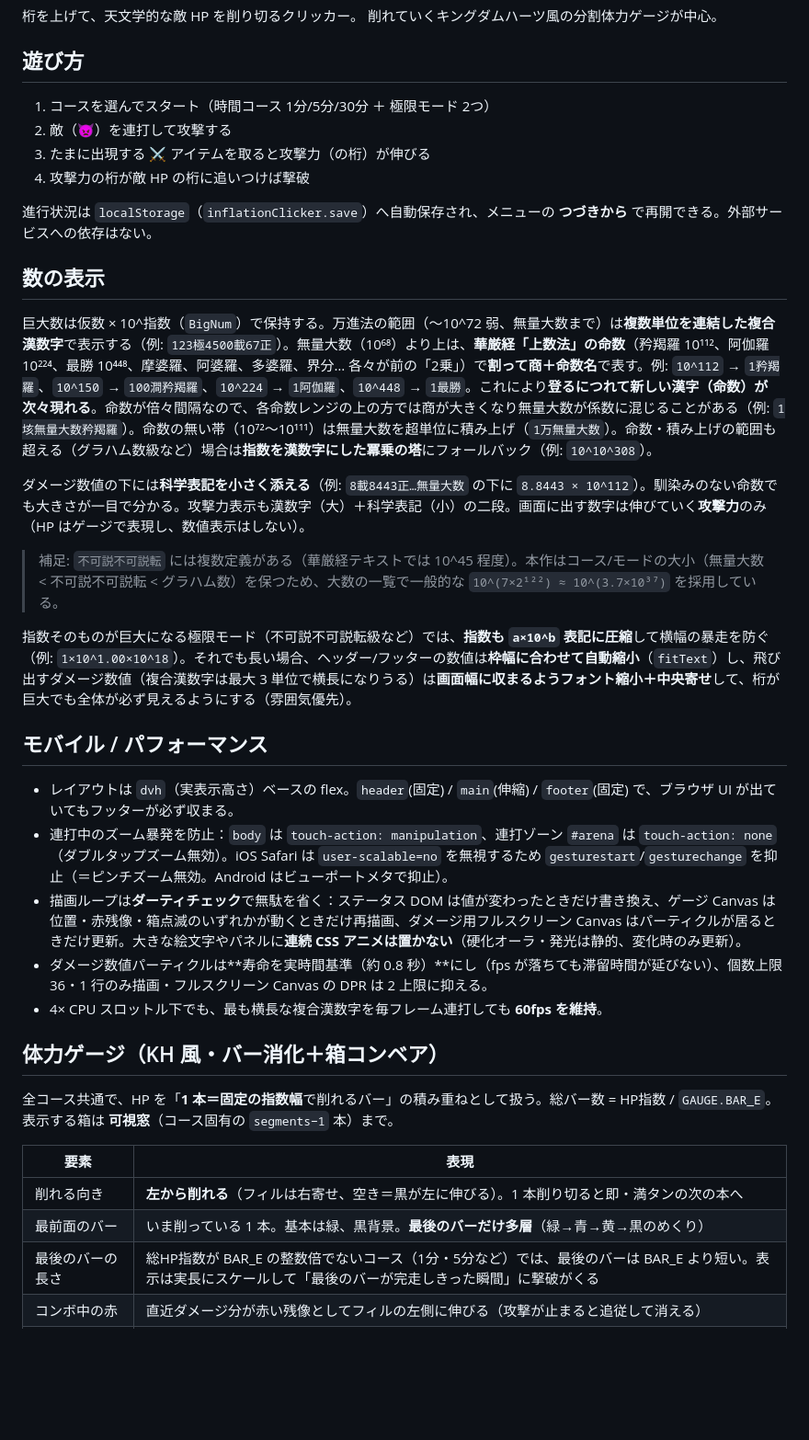
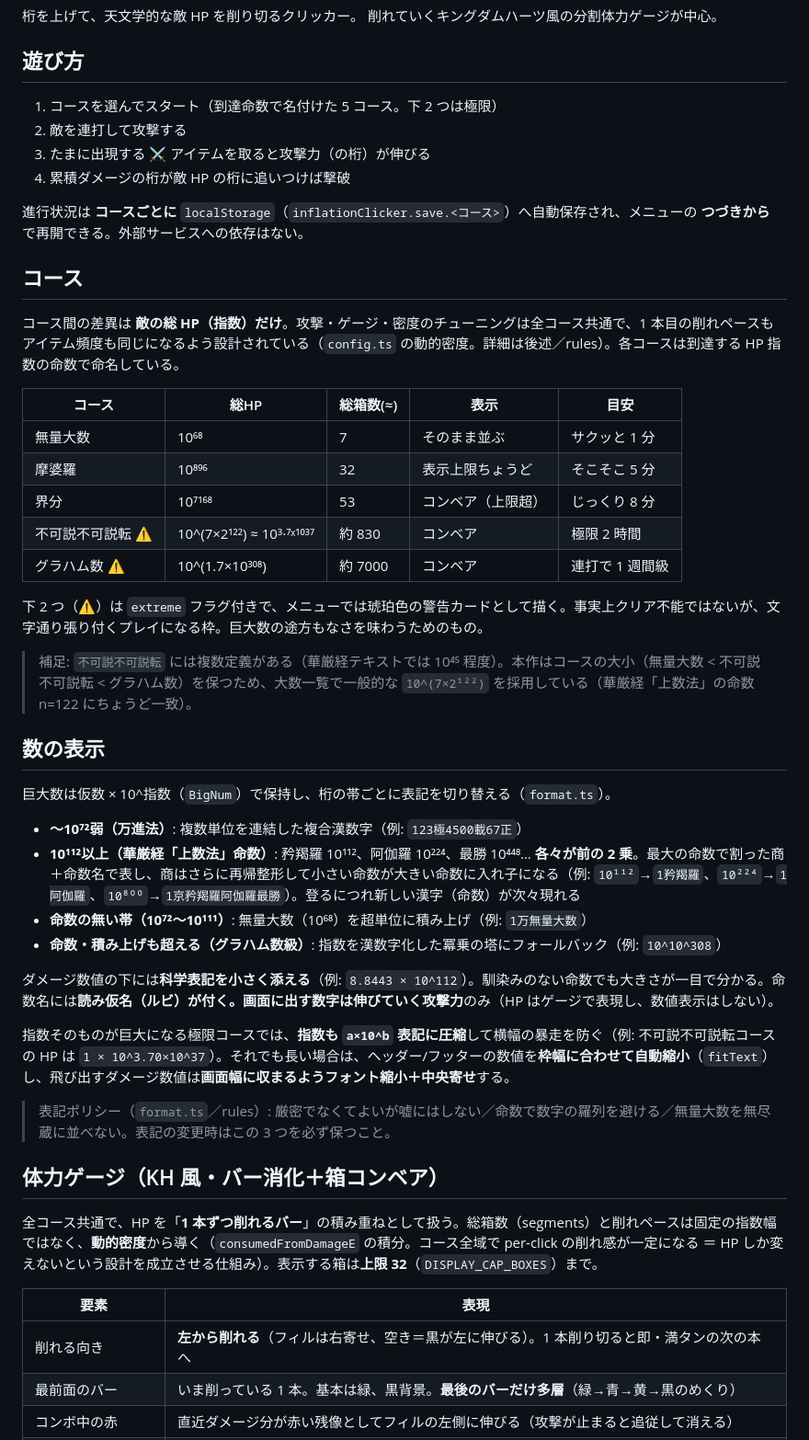
Before and after one commit to yewton/web-toys, a Markdown page: inflation-clicker/README.md, the part around one of its changes. Shown at 92% size. Drawn GitHub-style; blank space fills up the shorter version.

```diff
--- a/inflation-clicker/README.md
+++ b/inflation-clicker/README.md
@@ -5,38 +5,50 @@
 
 ## 遊び方
 
-1. コースを選んでスタート（時間コース 1分/5分/30分 ＋ 極限モード 2つ）
-2. 敵（👿）を連打して攻撃する
+1. コースを選んでスタート（到達命数で名付けた 5 コース。下 2 つは極限）
+2. 敵を連打して攻撃する
 3. たまに出現する ⚔️ アイテムを取ると攻撃力（の桁）が伸びる
-4. 攻撃力の桁が敵 HP の桁に追いつけば撃破
+4. 累積ダメージの桁が敵 HP の桁に追いつけば撃破
 
-進行状況は `localStorage`（`inflationClicker.save`）へ自動保存され、メニューの **つづきから** で再開できる。外部サービスへの依存はない。
+進行状況は **コースごとに** `localStorage`（`inflationClicker.save.<コース>`）へ自動保存され、メニューの **つづきから** で再開できる。外部サービスへの依存はない。
+
+## コース
+
+コース間の差異は **敵の総 HP（指数）だけ**。攻撃・ゲージ・密度のチューニングは全コース共通で、1 本目の削れペースもアイテム頻度も同じになるよう設計されている（`config.ts` の動的密度。詳細は後述／rules）。各コースは到達する HP 指数の命数で命名している。
+
+| コース | 総HP | 総箱数(≈) | 表示 | 目安 |
+|---|---|---|---|---|
+| 無量大数 | 10⁶⁸ | 7 | そのまま並ぶ | サクッと 1 分 |
+| 摩婆羅 | 10⁸⁹⁶ | 32 | 表示上限ちょうど | そこそこ 5 分 |
+| 界分 | 10⁷¹⁶⁸ | 53 | コンベア（上限超） | じっくり 8 分 |
+| 不可説不可説転 ⚠️ | 10^(7×2¹²²) ≈ 10³·⁷ˣ¹⁰³⁷ | 約 830 | コンベア | 極限 2 時間 |
+| グラハム数 ⚠️ | 10^(1.7×10³⁰⁸) | 約 7000 | コンベア | 連打で 1 週間級 |
+
+下 2 つ（⚠️）は `extreme` フラグ付きで、メニューでは琥珀色の警告カードとして描く。事実上クリア不能ではないが、文字通り張り付くプレイになる枠。巨大数の途方もなさを味わうためのもの。
+
+> 補足: `不可説不可説転` には複数定義がある（華厳経テキストでは 10⁴⁵ 程度）。本作はコースの大小（無量大数 &lt; 不可説不可説転 &lt; グラハム数）を保つため、大数一覧で一般的な `10^(7×2¹²²)` を採用している（華厳経「上数法」の命数 n=122 にちょうど一致）。
 
 ## 数の表示
 
-巨大数は仮数 × 10^指数（`BigNum`）で保持する。万進法の範囲（〜10^72 弱、無量大数まで）は**複数単位を連結した複合漢数字**で表示する（例: `123極4500載67正`）。無量大数（10⁶⁸）より上は、**華厳経「上数法」の命数**（矜羯羅 10¹¹²、阿伽羅 10²²⁴、最勝 10⁴⁴⁸、摩婆羅、阿婆羅、多婆羅、界分… 各々が前の「2乗」）で**割って商＋命数名**で表す。例: `10^112` → `1矜羯羅`、`10^150` → `100澗矜羯羅`、`10^224` → `1阿伽羅`、`10^448` → `1最勝`。これにより**登るにつれて新しい漢字（命数）が次々現れる**。命数が倍々間隔なので、各命数レンジの上の方では商が大きくなり無量大数が係数に混じることがある（例: `1垓無量大数矜羯羅`）。命数の無い帯（10⁷²〜10¹¹¹）は無量大数を超単位に積み上げ（`1万無量大数`）。命数・積み上げの範囲も超える（グラハム数級など）場合は**指数を漢数字にした冪乗の塔**にフォールバック（例: `10^10^308`）。
+巨大数は仮数 × 10^指数（`BigNum`）で保持し、桁の帯ごとに表記を切り替える（`format.ts`）。
 
-ダメージ数値の下には**科学表記を小さく添える**（例: `8載8443正…無量大数` の下に `8.8443 × 10^112`）。馴染みのない命数でも大きさが一目で分かる。攻撃力表示も漢数字（大）＋科学表記（小）の二段。画面に出す数字は伸びていく**攻撃力**のみ（HP はゲージで表現し、数値表示はしない）。
+- **〜10⁷²弱（万進法）**: 複数単位を連結した複合漢数字（例: `123極4500載67正`）
+- **10¹¹²以上（華厳経「上数法」命数）**: 矜羯羅 10¹¹²、阿伽羅 10²²⁴、最勝 10⁴⁴⁸… **各々が前の 2 乗**。最大の命数で割った商＋命数名で表し、商はさらに再帰整形して小さい命数が大きい命数に入れ子になる（例: `10¹¹²`→`1矜羯羅`、`10²²⁴`→`1阿伽羅`、`10⁸⁰⁰`→`1京矜羯羅阿伽羅最勝`）。登るにつれ新しい漢字（命数）が次々現れる
+- **命数の無い帯（10⁷²〜10¹¹¹）**: 無量大数（10⁶⁸）を超単位に積み上げ（例: `1万無量大数`）
+- **命数・積み上げも超える（グラハム数級）**: 指数を漢数字化した冪乗の塔にフォールバック（例: `10^10^308`）
 
-> 補足: `不可説不可説転` には複数定義がある（華厳経テキストでは 10^45 程度）。本作はコース/モードの大小（無量大数 &lt; 不可説不可説転 &lt; グラハム数）を保つため、大数の一覧で一般的な `10^(7×2¹²²) ≈ 10^(3.7×10³⁷)` を採用している。
+ダメージ数値の下には**科学表記を小さく添える**（例: `8.8443 × 10^112`）。馴染みのない命数でも大きさが一目で分かる。命数名には**読み仮名（ルビ）**が付く。画面に出す数字は伸びていく**攻撃力**のみ（HP はゲージで表現し、数値表示はしない）。
 
-指数そのものが巨大になる極限モード（不可説不可説転級など）では、**指数も `a×10^b` 表記に圧縮**して横幅の暴走を防ぐ（例: `1×10^1.00×10^18`）。それでも長い場合、ヘッダー/フッターの数値は**枠幅に合わせて自動縮小**（`fitText`）し、飛び出すダメージ数値（複合漢数字は最大 3 単位で横長になりうる）は**画面幅に収まるようフォント縮小＋中央寄せ**して、桁が巨大でも全体が必ず見えるようにする（雰囲気優先）。
+指数そのものが巨大になる極限コースでは、**指数も `a×10^b` 表記に圧縮**して横幅の暴走を防ぐ（例: 不可説不可説転コースの HP は `1 × 10^3.70×10^37`）。それでも長い場合は、ヘッダー/フッターの数値を**枠幅に合わせて自動縮小**（`fitText`）し、飛び出すダメージ数値は**画面幅に収まるようフォント縮小＋中央寄せ**する。
 
-## モバイル / パフォーマンス
-
-- レイアウトは `dvh`（実表示高さ）ベースの flex。`header`(固定) / `main`(伸縮) / `footer`(固定) で、ブラウザ UI が出ていてもフッターが必ず収まる。
-- 連打中のズーム暴発を防止：`body` は `touch-action: manipulation`、連打ゾーン `#arena` は `touch-action: none`（ダブルタップズーム無効）。iOS Safari は `user-scalable=no` を無視するため `gesturestart`/`gesturechange` を抑止（＝ピンチズーム無効。Android はビューポートメタで抑止）。
-- 描画ループは**ダーティチェック**で無駄を省く：ステータス DOM は値が変わったときだけ書き換え、ゲージ Canvas は位置・赤残像・箱点滅のいずれかが動くときだけ再描画、ダメージ用フルスクリーン Canvas はパーティクルが居るときだけ更新。大きな絵文字やパネルに**連続 CSS アニメは置かない**（硬化オーラ・発光は静的、変化時のみ更新）。
-- ダメージ数値パーティクルは**寿命を実時間基準（約 0.8 秒）**にし（fps が落ちても滞留時間が延びない）、個数上限 36・1 行のみ描画・フルスクリーン Canvas の DPR は 2 上限に抑える。
-- 4× CPU スロットル下でも、最も横長な複合漢数字を毎フレーム連打しても **60fps を維持**。
+> 表記ポリシー（`format.ts`／rules）: 厳密でなくてよいが嘘にはしない／命数で数字の羅列を避ける／無量大数を無尽蔵に並べない。表記の変更時はこの 3 つを必ず保つこと。
 
 ## 体力ゲージ（KH 風・バー消化＋箱コンベア）
 
-全コース共通で、HP を「**1 本＝固定の指数幅**で削れるバー」の積み重ねとして扱う。総バー数 = HP指数 / `GAUGE.BAR_E`。表示する箱は **可視窓**（コース固有の `segments−1` 本）まで。
+全コース共通で、HP を「**1 本ずつ削れるバー**」の積み重ねとして扱う。総箱数（segments）と削れペースは固定の指数幅ではなく、**動的密度**から導く（`consumedFromDamageE` の積分。コース全域で per-click の削れ感が一定になる ＝ HP しか変えないという設計を成立させる仕組み）。表示する箱は**上限 32**（`DISPLAY_CAP_BOXES`）まで。
 
 | 要素 | 表現 |
 |---|---|
 | 削れる向き | **左から削れる**（フィルは右寄せ、空き＝黒が左に伸びる）。1 本削り切ると即・満タンの次の本へ |
 | 最前面のバー | いま削っている 1 本。基本は緑、黒背景。**最後のバーだけ多層**（緑→青→黄→黒のめくり） |
-| 最後のバーの長さ | 総HP指数が BAR_E の整数倍でないコース（1分・5分など）では、最後のバーは BAR_E より短い。表示は実長にスケールして「最後のバーが完走しきった瞬間」に撃破がくる |
 | コンボ中の赤 | 直近ダメージ分が赤い残像としてフィルの左側に伸びる（攻撃が止まると追従して消える） |
```
Also changed, not shown: other parts of inflation-clicker/README.md (+38 -41 lines).
